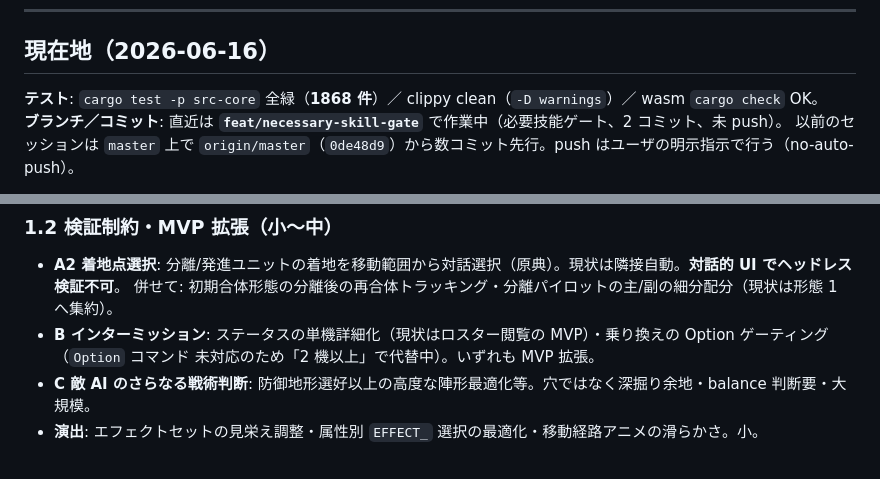
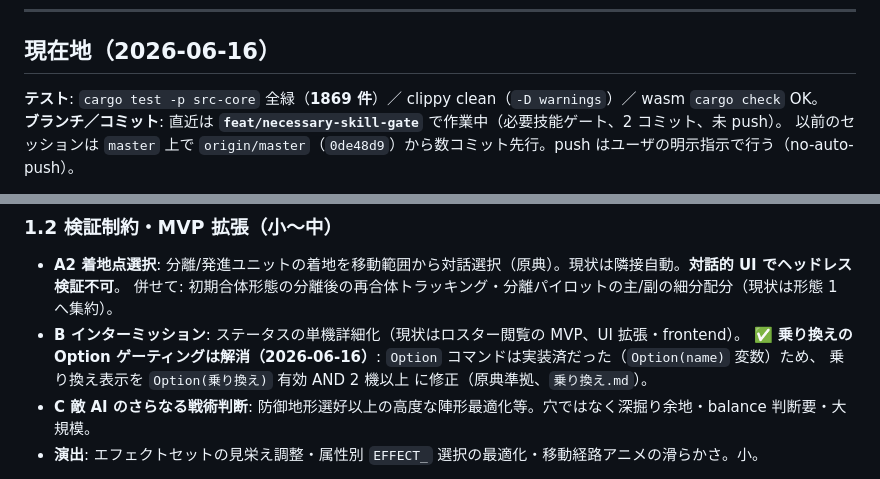
Before and after one commit to zonuexe/src-srpg-rs, a Markdown page: docs/CURRENT_WORK.md, 2 parts joined by grey strips. Rendered like a GitHub page.

Commit message:
docs: 乗り換えの Option ゲーティング解消を反映 (1869 件)

```diff
--- a/docs/CURRENT_WORK.md
+++ b/docs/CURRENT_WORK.md
@@ -9,7 +9,7 @@ VB6 製 SRC (Simulation RPG Construction) を Rust + WebAssembly に移植中。
 
 ## 現在地（2026-06-16）
 
-**テスト**: `cargo test -p src-core` 全緑（**1868 件**）／ clippy clean（`-D warnings`）／ wasm `cargo check` OK。
+**テスト**: `cargo test -p src-core` 全緑（**1869 件**）／ clippy clean（`-D warnings`）／ wasm `cargo check` OK。
 **ブランチ／コミット**: 直近は **`feat/necessary-skill-gate`** で作業中（必要技能ゲート、2 コミット、未 push）。
 以前のセッションは `master` 上で `origin/master`（`0de48d9`）から数コミット先行。push はユーザの明示指示で行う（no-auto-push）。
 
@@ -63,8 +63,9 @@ pre-buff・散開・ChangeMode 逃亡/護衛）。**残るのは外部依存・
 
 - **A2 着地点選択**: 分離/発進ユニットの着地を移動範囲から対話選択（原典）。現状は隣接自動。**対話的 UI でヘッドレス検証不可**。
   併せて: 初期合体形態の分離後の再合体トラッキング・分離パイロットの主/副の細分配分（現状は形態 1 へ集約）。
-- **B インターミッション**: ステータスの単機詳細化（現状はロスター閲覧の MVP）・乗り換えの Option ゲーティング（`Option` コマンド
-  未対応のため「2 機以上」で代替中）。いずれも MVP 拡張。
+- **B インターミッション**: ステータスの単機詳細化（現状はロスター閲覧の MVP、UI 拡張・frontend）。
+  ✅ **乗り換えの Option ゲーティングは解消（2026-06-16）**: `Option` コマンドは実装済だった（`Option(name)` 変数）ため、
+  乗り換え表示を `Option(乗り換え)` 有効 AND 2 機以上 に修正（原典準拠、`乗り換え.md`）。
 - **C 敵 AI のさらなる戦術判断**: 防御地形選好以上の高度な陣形最適化等。穴ではなく深掘り余地・balance 判断要・大規模。
 - **演出**: エフェクトセットの見栄え調整・属性別 `EFFECT_` 選択の最適化・移動経路アニメの滑らかさ。小。
 
```
